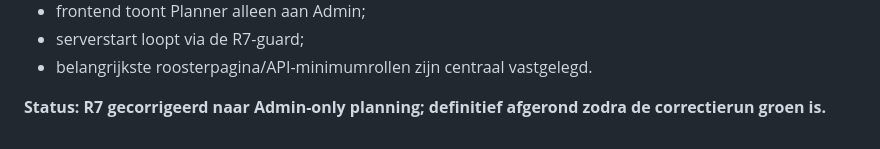
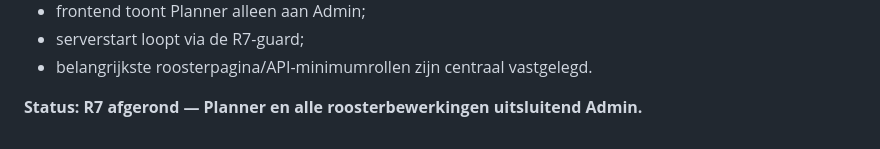
Before and after one commit to Michael-Kr26/Sport-Society-Overview, a Markdown page: docs/r7-access-control.md, the part around the change. Drawn GitHub-style.

Commit message:
R7: rond Admin-only rechtenbeleid definitief af

```diff
--- a/docs/r7-access-control.md
+++ b/docs/r7-access-control.md
@@ -122,4 +122,4 @@ De R7/R5 regressietests controleren onder andere:
 - serverstart loopt via de R7-guard;
 - belangrijkste roosterpagina/API-minimumrollen zijn centraal vastgelegd.
 
-**Status: R7 gecorrigeerd naar Admin-only planning; definitief afgerond zodra de correctierun groen is.**
+**Status: R7 afgerond — Planner en alle roosterbewerkingen uitsluitend Admin.**
```
